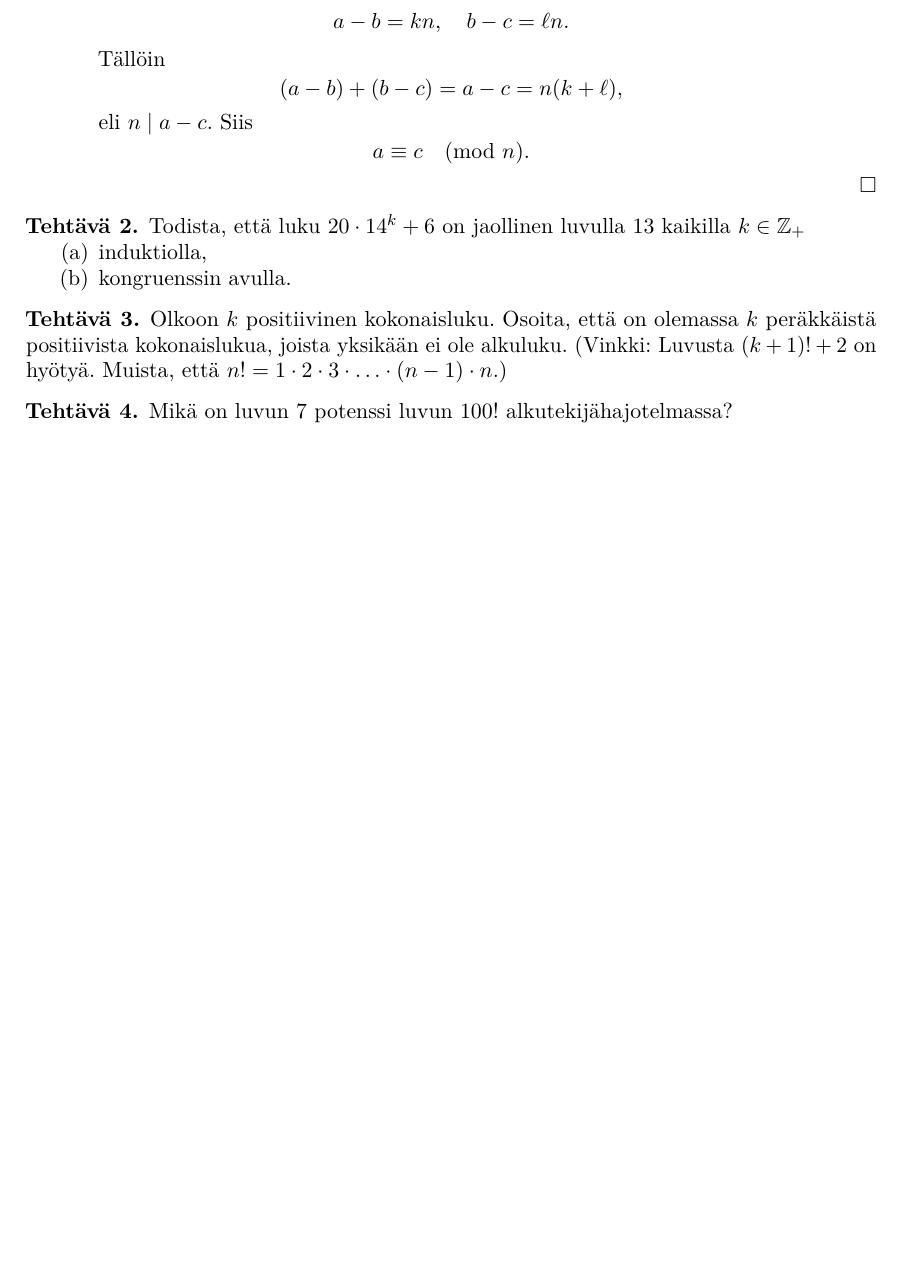
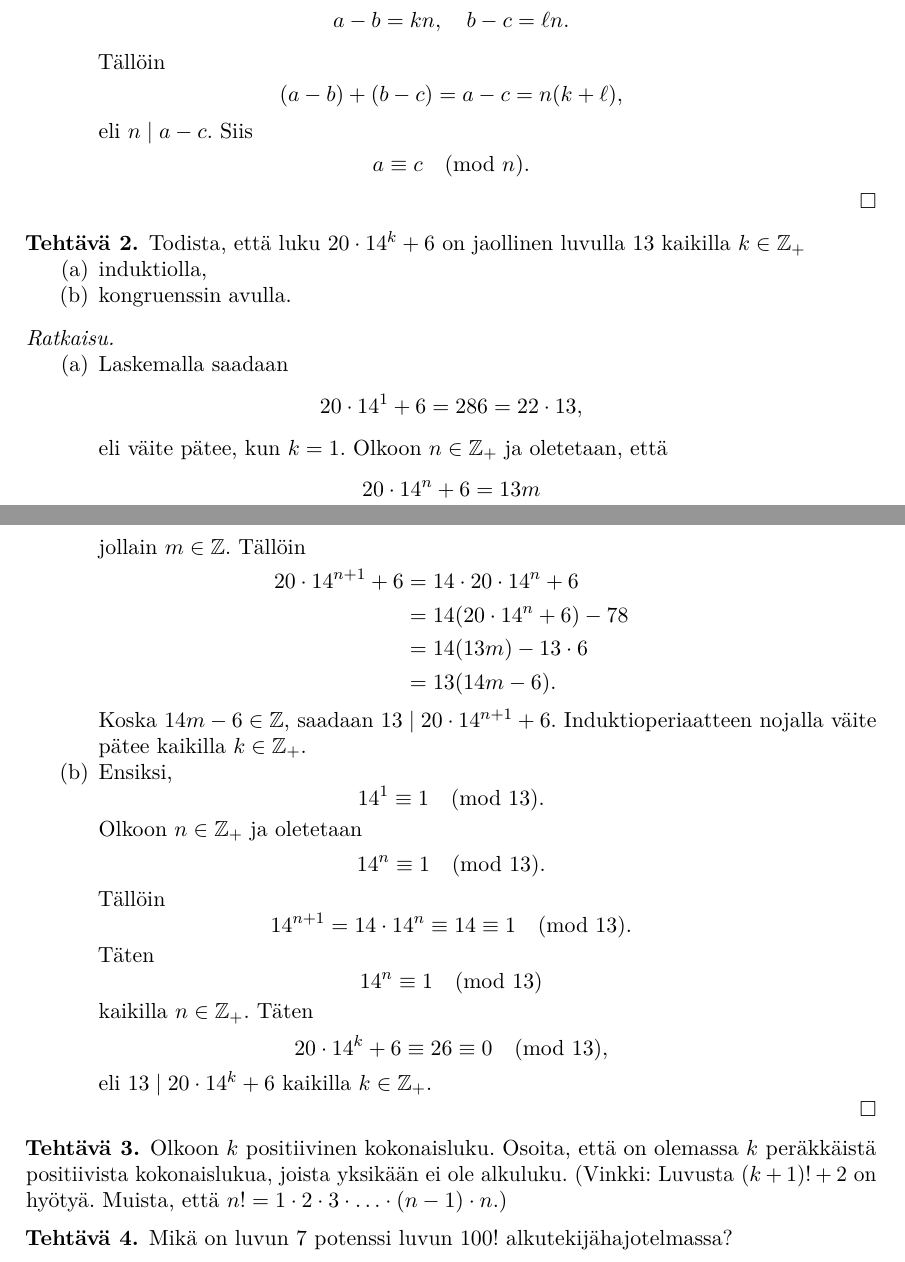
Before and after one commit to japiirainen/uni-notes, a LaTeX problem sheet (number-theory-1/number-theory-1-exercise-01.tex): part of page 1 of 2 before the commit and two parts of pages 1 and 2 of 2 after it, the two joined at a grey line, cut so that both start at the same text, the shorter picture padded with empty space. Compiled offline with pdfLaTeX.

Commit message:
feat: add nt exercise 2

```diff
--- a/number-theory-1/number-theory-1-exercise-01.tex
+++ b/number-theory-1/number-theory-1-exercise-01.tex
@@ -80,6 +80,52 @@
   \end{enumerate}
 \end{exercise}
 
+\begin{solution}
+  \leavevmode\par
+  \begin{enumerate}[label=(\alph*), nosep]
+    \item Laskemalla saadaan
+      \[
+        20\cdot 14^1 + 6 = 286 = 22\cdot 13,
+      \]
+      eli väite pätee, kun \(k = 1\). Olkoon \(n \in \ZZ_+\) ja oletetaan, että
+      \[
+        20 \cdot 14^n + 6 = 13m
+      \]
+      jollain \(m \in \ZZ\). Tällöin
+      \[
+        \begin{aligned}
+          20 \cdot 14^{n + 1} + 6 &= 14\cdot 20 \cdot 14^n + 6 \\
+          &= 14(20\cdot 14^n + 6) - 78 \\
+          &= 14(13m) - 13\cdot 6 \\
+          &= 13(14m - 6).
+        \end{aligned}
+      \]
+      Koska \(14m - 6 \in \ZZ\), saadaan \(13 \mid 20 \cdot 14^{n + 1} + 6\).
+      Induktioperiaatteen nojalla väite pätee kaikilla \(k \in \ZZ_+\).
+    \item Ensiksi,
+      \[
+        14^1 \equiv 1 \pmod{13}.
+      \]
+      Olkoon \(n \in \ZZ_+\) ja oletetaan
+      \[
+        14^n \equiv 1 \pmod{13}.
+      \]
+      Tällöin
+      \[
+        14^{n + 1} = 14\cdot 14^n \equiv 14 \equiv 1 \pmod{13}.
+      \]
+      Täten
+      \[
+        14^n \equiv 1 \pmod{13}
+      \]
+      kaikilla \(n \in \ZZ_+\). Täten
+      \[
+        20 \cdot 14^k + 6 \equiv 26 \equiv 0 \pmod{13},
+      \]
+      eli \(13 \mid 20 \cdot 14^k + 6\) kaikilla \(k \in \ZZ_+\).
+  \end{enumerate}
+\end{solution}
+
 \begin{exercise}
   Olkoon \(k\) positiivinen kokonaisluku. Osoita, että on olemassa \(k\)
   peräkkäistä positiivista kokonaislukua, joista yksikään ei ole alkuluku.
```
Also changed, not shown: number-theory-1/number-theory-1-exercise-01.pdf.
